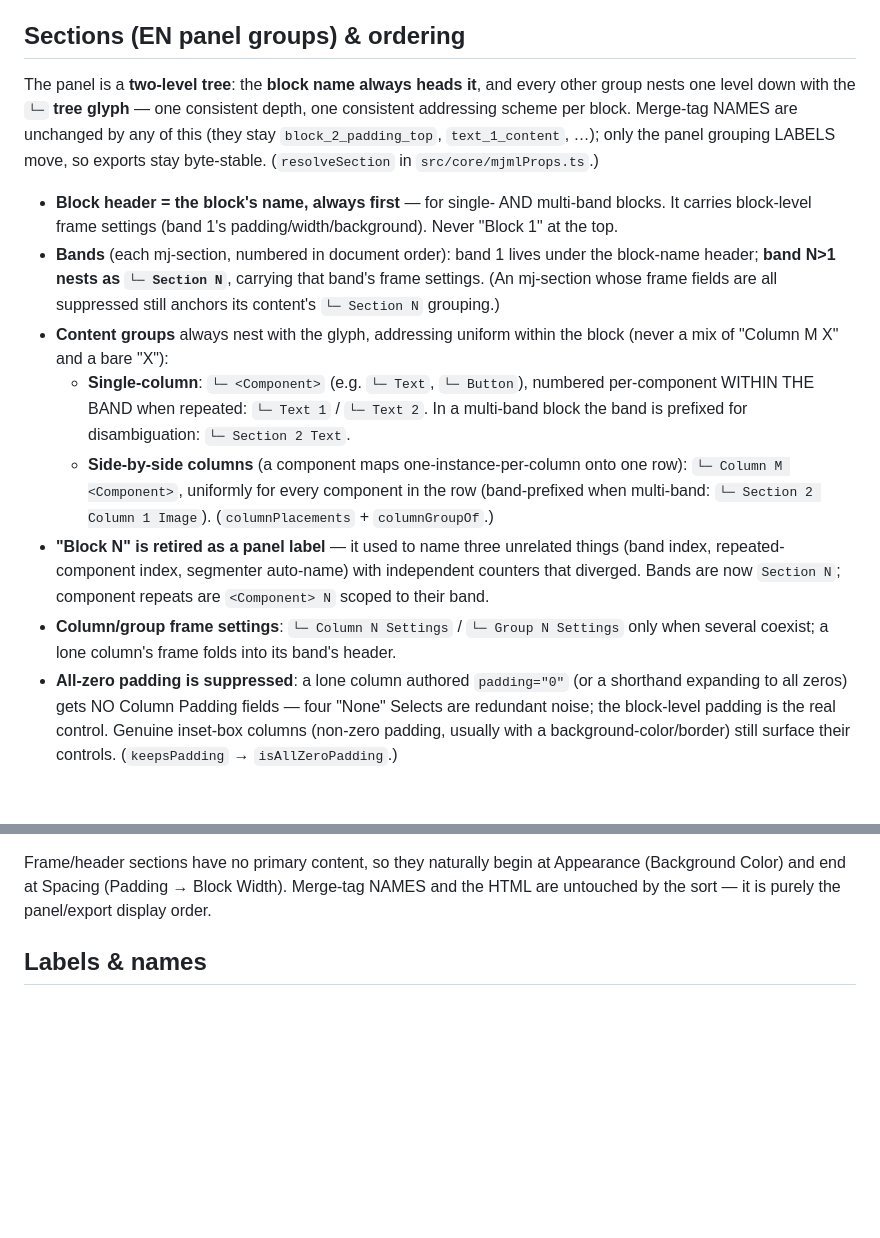
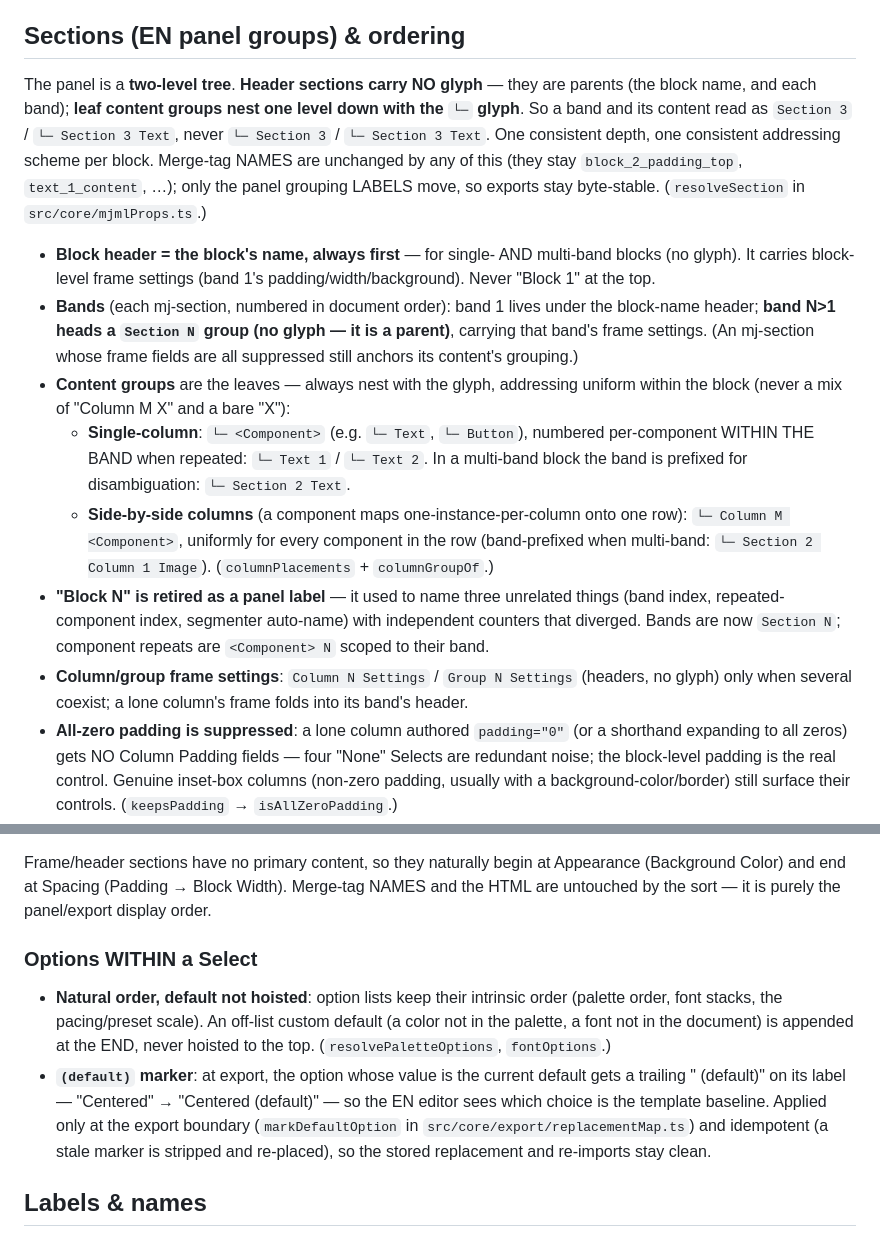
Before and after one commit to 4site-interactive-studios/tpl-en-marketing-tools, a Markdown page: CONVENTIONS.md, 2 parts joined by grey strips. Rendered like a GitHub page; blank space fills up the shorter version.

Commit message:
Re-mirror CONVENTIONS.md (header glyphs, option order, default marker)
Co-Authored-By: Claude Opus 4.8 <noreply@anthropic.com>

```diff
--- a/CONVENTIONS.md
+++ b/CONVENTIONS.md
@@ -165,22 +165,25 @@ spacing, and stay.
 
 ## Sections (EN panel groups) & ordering
 
-The panel is a **two-level tree**: the **block name always heads it**, and
-every other group nests one level down with the **`└─` tree glyph** — one
-consistent depth, one consistent addressing scheme per block. Merge-tag
-NAMES are unchanged by any of this (they stay `block_2_padding_top`,
+The panel is a **two-level tree**. **Header sections carry NO glyph** — they
+are parents (the block name, and each band); **leaf content groups nest one
+level down with the `└─` glyph**. So a band and its content read as
+`Section 3` / `└─ Section 3 Text`, never `└─ Section 3` / `└─ Section 3
+Text`. One consistent depth, one consistent addressing scheme per block.
+Merge-tag NAMES are unchanged by any of this (they stay `block_2_padding_top`,
 `text_1_content`, …); only the panel grouping LABELS move, so exports stay
 byte-stable. (`resolveSection` in `src/core/mjmlProps.ts`.)
 
 - **Block header = the block's name, always first** — for single- AND
-  multi-band blocks. It carries block-level frame settings (band 1's
-  padding/width/background). Never "Block 1" at the top.
+  multi-band blocks (no glyph). It carries block-level frame settings
+  (band 1's padding/width/background). Never "Block 1" at the top.
 - **Bands** (each mj-section, numbered in document order): band 1 lives
-  under the block-name header; **band N>1 nests as `└─ Section N`**,
-  carrying that band's frame settings. (An mj-section whose frame fields are
-  all suppressed still anchors its content's `└─ Section N` grouping.)
-- **Content groups** always nest with the glyph, addressing uniform within
-  the block (never a mix of "Column M X" and a bare "X"):
+  under the block-name header; **band N>1 heads a `Section N` group (no
+  glyph — it is a parent)**, carrying that band's frame settings. (An
+  mj-section whose frame fields are all suppressed still anchors its
+  content's grouping.)
+- **Content groups** are the leaves — always nest with the glyph, addressing
+  uniform within the block (never a mix of "Column M X" and a bare "X"):
   - **Single-column**: `└─ <Component>` (e.g. `└─ Text`, `└─ Button`),
     numbered per-component WITHIN THE BAND when repeated: `└─ Text 1` /
     `└─ Text 2`. In a multi-band block the band is prefixed for
@@ -193,9 +196,9 @@ byte-stable. (`resolveSection` in `src/core/mjmlProps.ts`.)
   unrelated things (band index, repeated-component index, segmenter
   auto-name) with independent counters that diverged. Bands are now
   `Section N`; component repeats are `<Component> N` scoped to their band.
-- **Column/group frame settings**: `└─ Column N Settings` /
-  `└─ Group N Settings` only when several coexist; a lone column's frame
-  folds into its band's header.
+- **Column/group frame settings**: `Column N Settings` / `Group N Settings`
+  (headers, no glyph) only when several coexist; a lone column's frame folds
+  into its band's header.
 - **All-zero padding is suppressed**: a lone column authored `padding="0"`
   (or a shorthand expanding to all zeros) gets NO Column Padding fields —
   four "None" Selects are redundant noise; the block-level padding is the
@@ -226,6 +229,21 @@ Frame/header sections have no primary content, so they naturally begin at
 Appearance (Background Color) and end at Spacing (Padding → Block Width).
 Merge-tag NAMES and the HTML are untouched by the sort — it is purely the
 panel/export display order.
+
+### Options WITHIN a Select
+
+- **Natural order, default not hoisted**: option lists keep their intrinsic
+  order (palette order, font stacks, the pacing/preset scale). An off-list
+  custom default (a color not in the palette, a font not in the document) is
+  appended at the END, never hoisted to the top. (`resolvePaletteOptions`,
+  `fontOptions`.)
+- **`(default)` marker**: at export, the option whose value is the current
+  default gets a trailing " (default)" on its label — "Centered" →
+  "Centered (default)" — so the EN editor sees which choice is the template
+  baseline. Applied only at the export boundary (`markDefaultOption` in
+  `src/core/export/replacementMap.ts`) and idempotent (a stale marker is
+  stripped and re-placed), so the stored replacement and re-imports stay
+  clean.
 
 ## Labels & names
 
```
